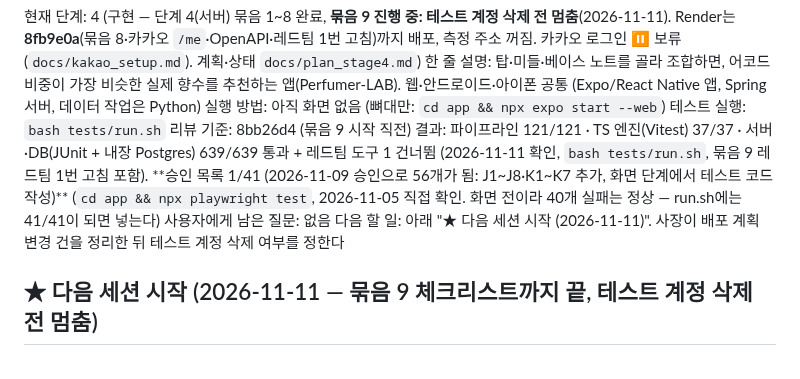
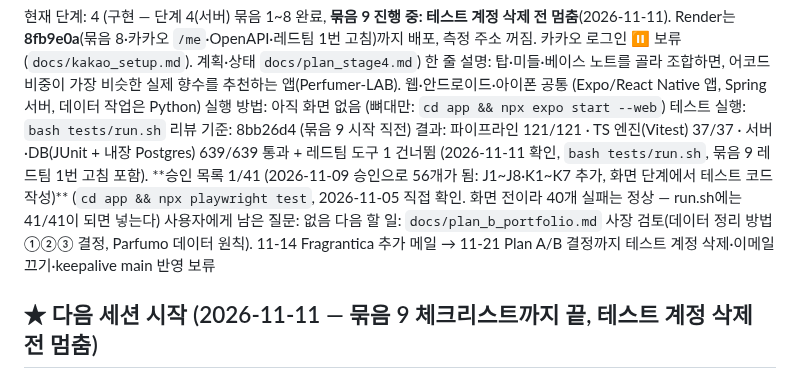
Before and after one commit to junyeop3407/perfumer-lab, a Markdown page: apps/scent-studio/HANDOFF.md, the part around the change. Drawn GitHub-style.

Commit message:
scent-studio: Plan B(스토어 없이 GitHub 포트폴리오) 문서 — 데이터 공개 범위 확인 결과·정리 방법 보기, 공개 방법 비교, A/B 작업 분류, README 구성안, 11-21 결정 일정
Co-Authored-By: Claude Opus 5.5 <noreply@anthropic.com>

```diff
--- a/apps/scent-studio/HANDOFF.md
+++ b/apps/scent-studio/HANDOFF.md
@@ -6,7 +6,7 @@
 리뷰 기준: 8bb26d4 (묶음 9 시작 직전)
 결과: 파이프라인 121/121 · TS 엔진(Vitest) 37/37 · 서버·DB(JUnit + 내장 Postgres) 639/639 통과 + 레드팀 도구 1 건너뜀 (2026-11-11 확인, `bash tests/run.sh`, 묶음 9 레드팀 1번 고침 포함). **승인 목록 1/41 (2026-11-09 승인으로 56개가 됨: J1~J8·K1~K7 추가, 화면 단계에서 테스트 코드 작성)** (`cd app && npx playwright test`, 2026-11-05 직접 확인. 화면 전이라 40개 실패는 정상 — run.sh에는 41/41이 되면 넣는다)
 사용자에게 남은 질문: 없음
-다음 할 일: 아래 "★ 다음 세션 시작 (2026-11-11)". 사장이 배포 계획 변경 건을 정리한 뒤 테스트 계정 삭제 여부를 정한다
+다음 할 일: `docs/plan_b_portfolio.md` 사장 검토(데이터 정리 방법 ①②③ 결정, Parfumo 데이터 원칙). 11-14 Fragrantica 추가 메일 → 11-21 Plan A/B 결정까지 테스트 계정 삭제·이메일 끄기·keepalive main 반영 보류
 
 ## ★ 다음 세션 시작 (2026-11-11 — 묶음 9 체크리스트까지 끝, 테스트 계정 삭제 전 멈춤)
 1. **오늘 한 것:** OpenAPI 정리(3bd0961, `docs/openapi.json`) → Render 3bd0961 배포·확인 → 전체 API 10분 재측정 **RSS 최대 208MB / 기준 420MB** → IP 확인(`TRUSTED_PROXY_HOPS=1` 맞음, 두 줄 보내도 실제 IP 맨 오른쪽) → 레드팀(26/26 주소, 뚫림 1: 틀린 토큰 IP 막기가 같은 IP 정상 사용자도 막음) → 사장 결정 "틀린 토큰만 막기"로 고침(8fb9e0a) → Render 배포·재공격 막힘 → 측정용 환경 변수 4개 삭제(사장)·`.env` DEBUG_TOKEN 비움 → `.redteam-needed` 지움 → 배포 전 체크리스트 12개. 자세히는 NOTES "묶음 9", `docs/redteam.md`, `docs/review.md`.
```
Also changed, not shown: 1 other file.
